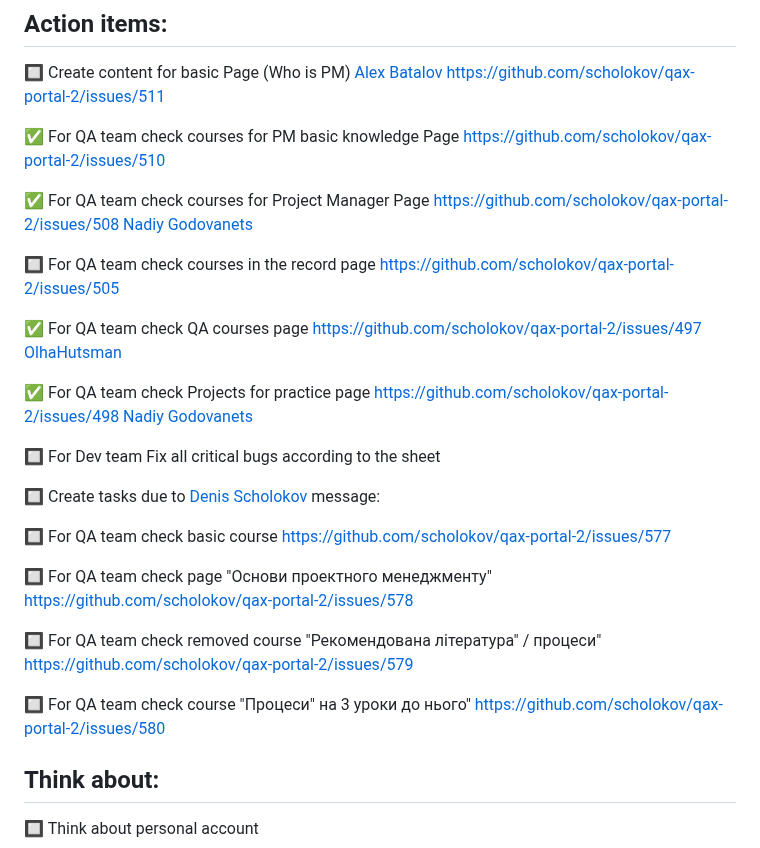
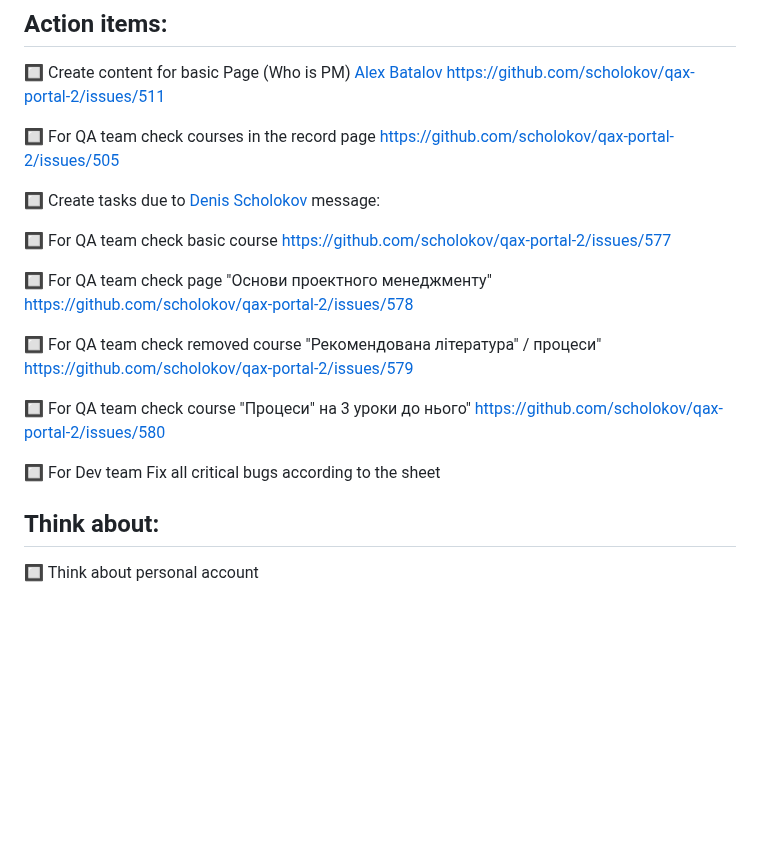
Before and after one commit to scholokov/qax-portal-2, a Markdown page: Meeting notes/Meeting notes 05.04.23.md, the part around the change. GitHub-like rendering; blank space fills up the shorter version.

```diff
--- a/Meeting notes/Meeting notes 05.04.23.md
+++ b/Meeting notes/Meeting notes 05.04.23.md
@@ -16,17 +16,7 @@
 
 :black_square_button: Create content for basic Page (Who is PM)  [Alex Batalov](https://github.com/ABatalov) https://github.com/scholokov/qax-portal-2/issues/511
 
-:white_check_mark: For QA team  check courses for PM basic knowledge Page https://github.com/scholokov/qax-portal-2/issues/510
-
-:white_check_mark: For QA team check courses for Project Manager Page https://github.com/scholokov/qax-portal-2/issues/508 [Nadiy Godovanets](https://github.com/Nadiyk)
-
 :black_square_button: For QA team check courses in the record page https://github.com/scholokov/qax-portal-2/issues/505
-
-:white_check_mark: For QA team check QA courses page https://github.com/scholokov/qax-portal-2/issues/497 [OlhaHutsman](https://github.com/OlhaHutsman)
-
-:white_check_mark: For QA team check Projects for practice page https://github.com/scholokov/qax-portal-2/issues/498 [Nadiy Godovanets](https://github.com/Nadiyk)
-
-:black_square_button: For Dev team Fix all critical bugs according to the sheet
 
 :black_square_button: Create tasks due to [Denis Scholokov](https://github.com/scholokov) message:
 
@@ -37,6 +27,8 @@
 :black_square_button: For QA team check removed course "Рекомендована література" / процеси" https://github.com/scholokov/qax-portal-2/issues/579
 
 :black_square_button: For QA team check course "Процеси" на 3 уроки до нього" https://github.com/scholokov/qax-portal-2/issues/580
+
+:black_square_button: For Dev team Fix all critical bugs according to the sheet
 
 ## Think about:
 
```
